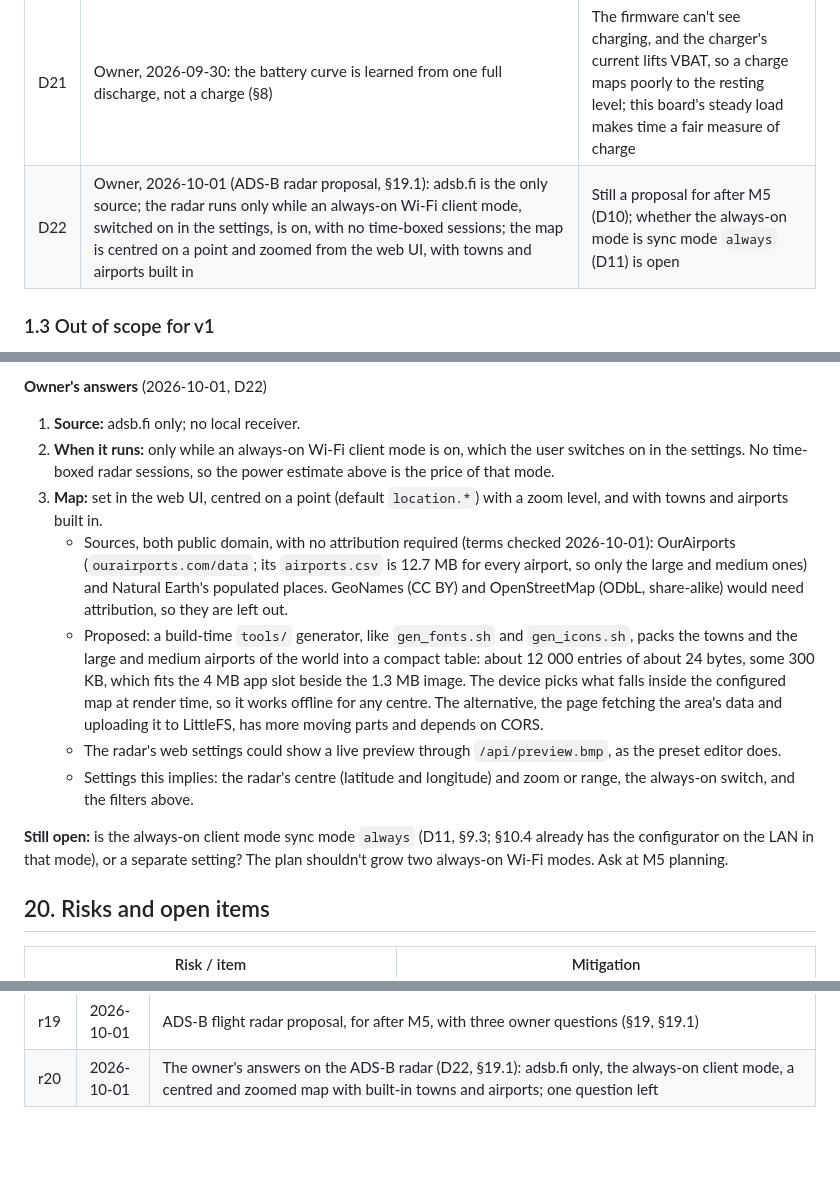
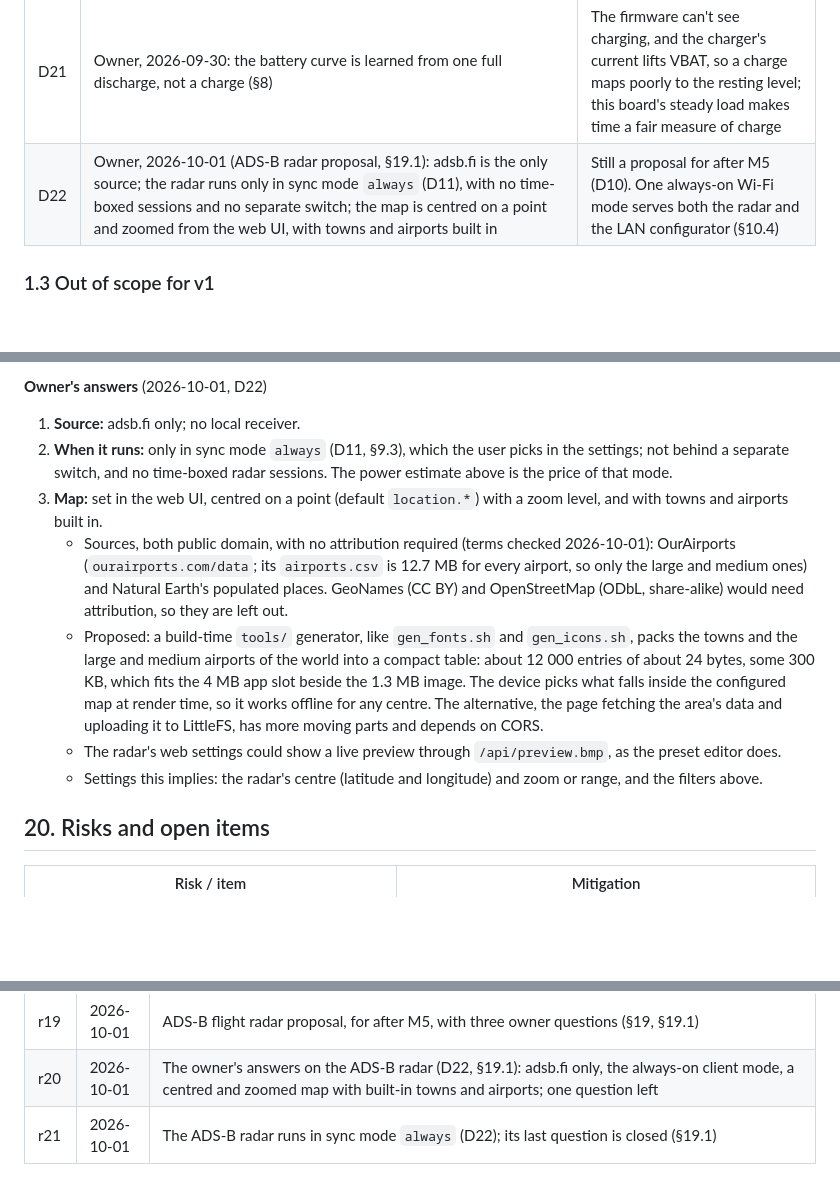
Before and after one commit to Vybo/reflbo, a Markdown page: docs/specs/2026-09-25-firmware-design.md, 3 parts joined by grey strips. GitHub-like rendering; blank space fills up the shorter version.

Commit message:
docs: the ADS-B radar runs in sync mode always (D22, spec r21)
The owner's answer of 2026-10-01: "I mean the always sync mode, not a
separate switch". One always-on Wi-Fi mode serves the radar and the LAN
configurator.

```diff
--- a/docs/specs/2026-09-25-firmware-design.md
+++ b/docs/specs/2026-09-25-firmware-design.md
@@ -58,7 +58,7 @@ reflbo turns the Waveshare ESP32-S3-RLCD-4.2 into a battery-powered desk display
 | D19 | Owner, 2026-09-30 (M4 spike review): the first-run screen appears when `settings.json` is missing at boot (§5.5); the status bar's Wi-Fi state moves to M5 and M6 (§5.2); a restart from the web UI returns in config mode (§10.2); the web UI sets a lost clock from the phone, can change the password and log out, and gets a Device page (§10.3, §10.4); the temperature offset defaults to −2.0 °C (§8) | In M4 Wi-Fi runs only in config mode, which has its own screen. The board warms the SHTC3 by about 2 °C at all times; the user trims the rest |
 | D20 | Owner, 2026-09-30 (M4 acceptance): config mode watches the battery (§8, §10.2); while a phone is logged in, config mode shows the dashboard with a globe in the status bar (§5.2, §10.2); the preset preview names its slots, and a new preset joins the cycle (§10.3); seconds keep the refresh rate the user picked (§7); the battery level can follow the owner's own full and empty voltages (§8) | A battery that sags under the radio would brown out anyway. The owner wants to watch settings change on the screen itself. The refresh rate is the user's to tune |
 | D21 | Owner, 2026-09-30: the battery curve is learned from one full discharge, not a charge (§8) | The firmware can't see charging, and the charger's current lifts VBAT, so a charge maps poorly to the resting level; this board's steady load makes time a fair measure of charge |
-| D22 | Owner, 2026-10-01 (ADS-B radar proposal, §19.1): adsb.fi is the only source; the radar runs only while an always-on Wi-Fi client mode, switched on in the settings, is on, with no time-boxed sessions; the map is centred on a point and zoomed from the web UI, with towns and airports built in | Still a proposal for after M5 (D10); whether the always-on mode is sync mode `always` (D11) is open |
+| D22 | Owner, 2026-10-01 (ADS-B radar proposal, §19.1): adsb.fi is the only source; the radar runs only in sync mode `always` (D11), with no time-boxed sessions and no separate switch; the map is centred on a point and zoomed from the web UI, with towns and airports built in | Still a proposal for after M5 (D10). One always-on Wi-Fi mode serves both the radar and the LAN configurator (§10.4) |
 
 ### 1.3 Out of scope for v1
 
@@ -1049,14 +1049,13 @@ Owner request, 2026-10-01, naming viz1090 and MeteoPlaneRadar. An extra feature
 **Owner's answers** (2026-10-01, D22)
 
 1. **Source:** adsb.fi only; no local receiver.
-2. **When it runs:** only while an always-on Wi-Fi client mode is on, which the user switches on in the settings. No time-boxed radar sessions, so the power estimate above is the price of that mode.
+2. **When it runs:** only in sync mode `always` (D11, §9.3), which the user picks in the settings; not behind a separate switch, and no time-boxed radar sessions. The power estimate above is the price of that mode.
 3. **Map:** set in the web UI, centred on a point (default `location.*`) with a zoom level, and with towns and airports built in.
    - Sources, both public domain, with no attribution required (terms checked 2026-10-01): OurAirports (`ourairports.com/data`; its `airports.csv` is 12.7 MB for every airport, so only the large and medium ones) and Natural Earth's populated places. GeoNames (CC BY) and OpenStreetMap (ODbL, share-alike) would need attribution, so they are left out.
    - Proposed: a build-time `tools/` generator, like `gen_fonts.sh` and `gen_icons.sh`, packs the towns and the large and medium airports of the world into a compact table: about 12 000 entries of about 24 bytes, some 300 KB, which fits the 4 MB app slot beside the 1.3 MB image. The device picks what falls inside the configured map at render time, so it works offline for any centre. The alternative, the page fetching the area's data and uploading it to LittleFS, has more moving parts and depends on CORS.
    - The radar's web settings could show a live preview through `/api/preview.bmp`, as the preset editor does.
-   - Settings this implies: the radar's centre (latitude and longitude) and zoom or range, the always-on switch, and the filters above.
+   - Settings this implies: the radar's centre (latitude and longitude) and zoom or range, and the filters above.
 
-**Still open:** is the always-on client mode sync mode `always` (D11, §9.3; §10.4 already has the configurator on the LAN in that mode), or a separate setting? The plan shouldn't grow two always-on Wi-Fi modes. Ask at M5 planning.
 
 ## 20. Risks and open items
 
@@ -1100,3 +1099,4 @@ Owner request, 2026-10-01, naming viz1090 and MeteoPlaneRadar. An extra feature
 | r18 | 2026-09-30 | D21: learning the battery curve from a full discharge (§8), `POST /api/battery/learn` (§10.3), `battery.learned_mv` (§14.3); the open item on a learned curve is closed (§20) |
 | r19 | 2026-10-01 | ADS-B flight radar proposal, for after M5, with three owner questions (§19, §19.1) |
 | r20 | 2026-10-01 | The owner's answers on the ADS-B radar (D22, §19.1): adsb.fi only, the always-on client mode, a centred and zoomed map with built-in towns and airports; one question left |
+| r21 | 2026-10-01 | The ADS-B radar runs in sync mode `always` (D22); its last question is closed (§19.1) |
```
Also changed, not shown: AGENTS.md (+2 -2 lines).
